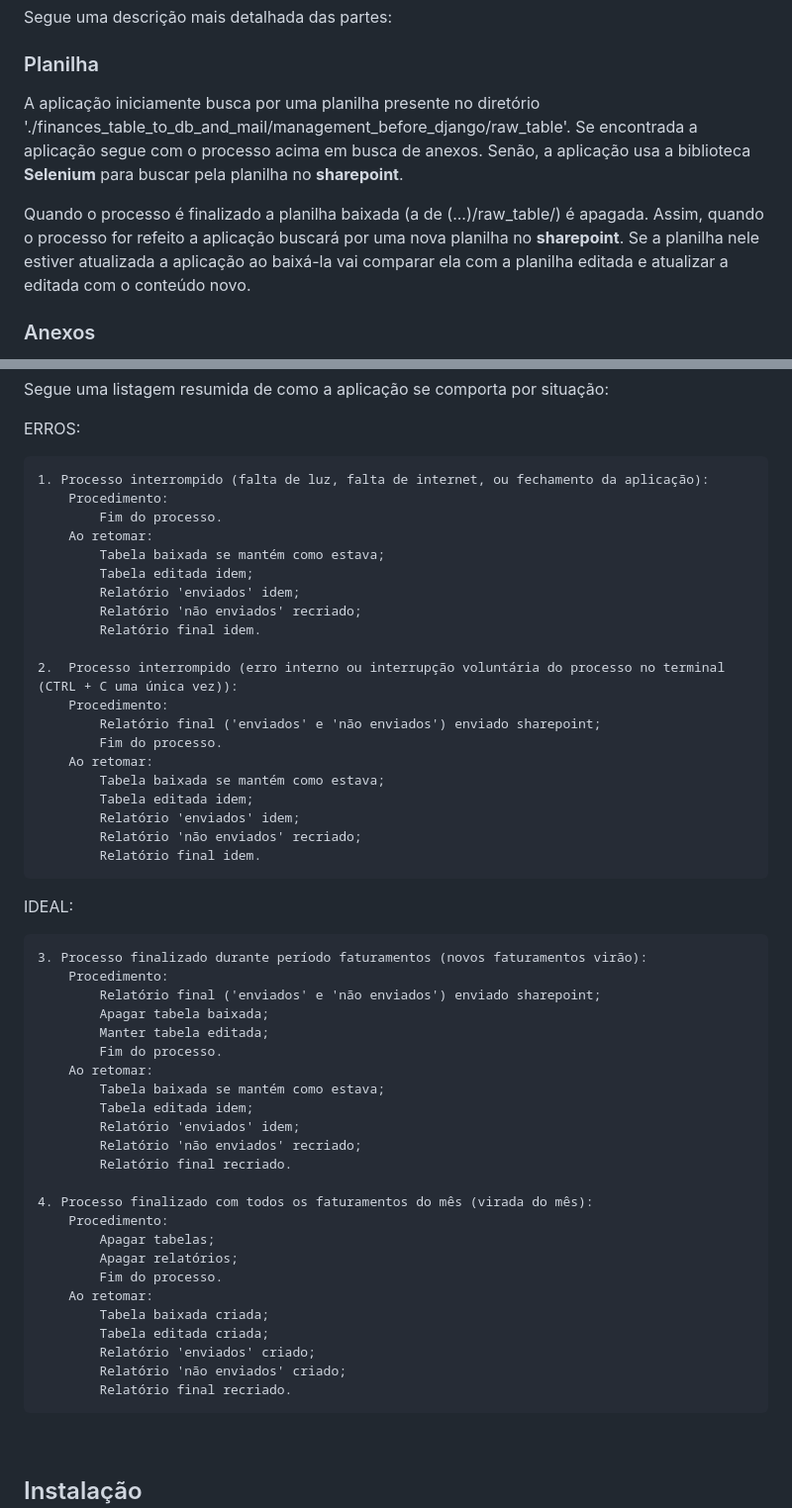
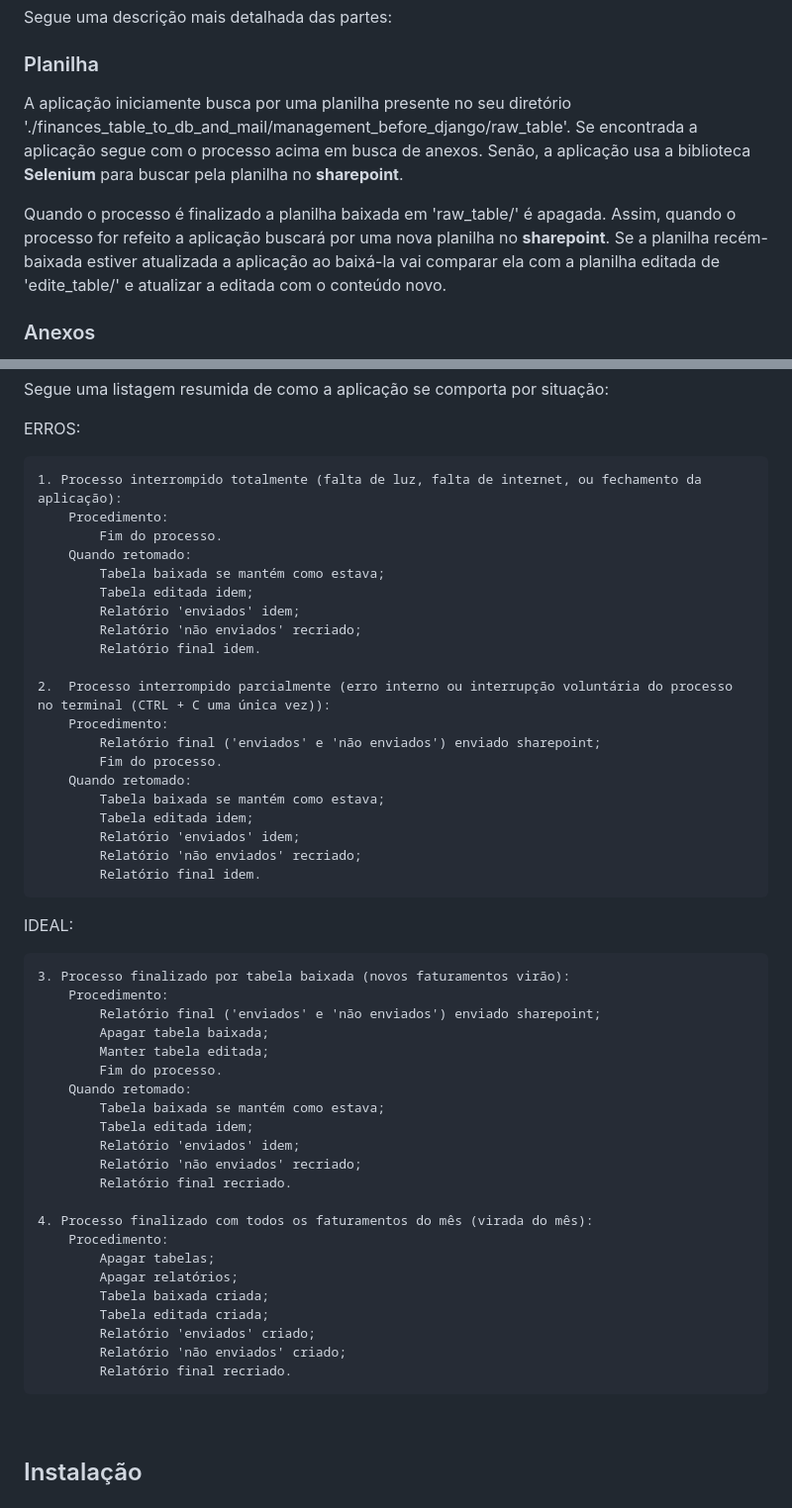
Before and after one commit to AndreKuratomi/finances_mail_invoices_and_bills, a Markdown page: README.md, 2 parts joined by grey strips. Shown at 99% size. Drawn GitHub-style.

```diff
--- a/README.md
+++ b/README.md
@@ -40,9 +40,9 @@ Segue uma descrição mais detalhada das partes:
 
 <h3>Planilha</h3>
 
-A aplicação iniciamente busca por uma planilha presente no diretório './finances_table_to_db_and_mail/management_before_django/raw_table'. Se encontrada a aplicação segue com o processo acima em busca de anexos. Senão, a aplicação usa a biblioteca <b>Selenium</b> para buscar pela planilha no <b>sharepoint</b>.
+A aplicação iniciamente busca por uma planilha presente no seu diretório './finances_table_to_db_and_mail/management_before_django/raw_table'. Se encontrada a aplicação segue com o processo acima em busca de anexos. Senão, a aplicação usa a biblioteca <b>Selenium</b> para buscar pela planilha no <b>sharepoint</b>.
 
-Quando o processo é finalizado a planilha baixada (a de (...)/raw_table/) é apagada. Assim, quando o processo for refeito a aplicação buscará por uma nova planilha no <b>sharepoint</b>. Se a planilha nele estiver atualizada a aplicação ao baixá-la vai comparar ela com a planilha editada e atualizar a editada com o conteúdo novo.
+Quando o processo é finalizado a planilha baixada em 'raw_table/' é apagada. Assim, quando o processo for refeito a aplicação buscará por uma nova planilha no <b>sharepoint</b>. Se a planilha recém-baixada estiver atualizada a aplicação ao baixá-la vai comparar ela com a planilha editada de 'edite_table/' e atualizar a editada com o conteúdo novo.
 
 <h3>Anexos</h3>
 
@@ -61,21 +61,21 @@ Segue uma listagem resumida de como a aplicação se comporta por situação:
 
 ERROS:
 
-    1. Processo interrompido (falta de luz, falta de internet, ou fechamento da aplicação):
+    1. Processo interrompido totalmente (falta de luz, falta de internet, ou fechamento da aplicação):
         Procedimento:
             Fim do processo.
-        Ao retomar:
+        Quando retomado:
             Tabela baixada se mantém como estava;
             Tabela editada idem;
             Relatório 'enviados' idem;
             Relatório 'não enviados' recriado;
             Relatório final idem.
 
-    2.  Processo interrompido (erro interno ou interrupção voluntária do processo no terminal (CTRL + C uma única vez)):
+    2.  Processo interrompido parcialmente (erro interno ou interrupção voluntária do processo no terminal (CTRL + C uma única vez)):
         Procedimento:
             Relatório final ('enviados' e 'não enviados') enviado sharepoint;
             Fim do processo.
-        Ao retomar:
+        Quando retomado:
             Tabela baixada se mantém como estava;
             Tabela editada idem;
             Relatório 'enviados' idem;
@@ -84,13 +84,13 @@ ERROS:
 
 IDEAL:
 
-    3. Processo finalizado durante período faturamentos (novos faturamentos virão):
+    3. Processo finalizado por tabela baixada (novos faturamentos virão):
         Procedimento:
             Relatório final ('enviados' e 'não enviados') enviado sharepoint;
             Apagar tabela baixada;
             Manter tabela editada;
             Fim do processo.
-        Ao retomar:
+        Quando retomado:
             Tabela baixada se mantém como estava;
             Tabela editada idem;
             Relatório 'enviados' idem;
@@ -101,13 +101,12 @@ IDEAL:
         Procedimento:
             Apagar tabelas;
             Apagar relatórios;
-            Fim do processo.
-        Ao retomar:
             Tabela baixada criada;
             Tabela editada criada;
             Relatório 'enviados' criado;
             Relatório 'não enviados' criado;
             Relatório final recriado.
+
 
 <!-- <h3>Fluxograma</h3>  ? -->
 
```
